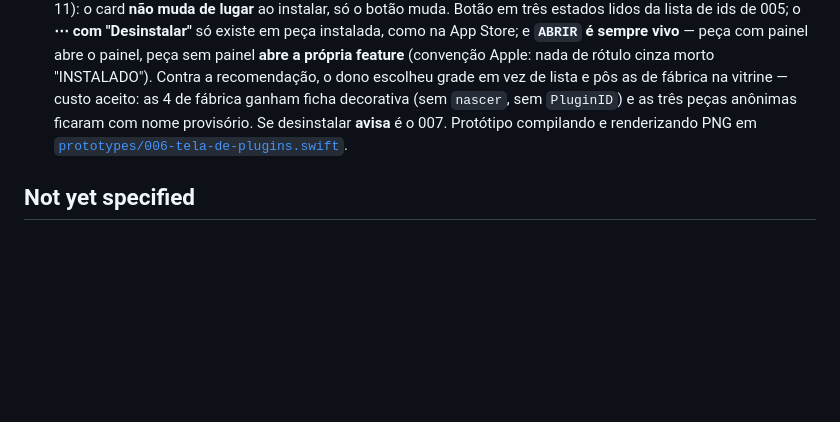
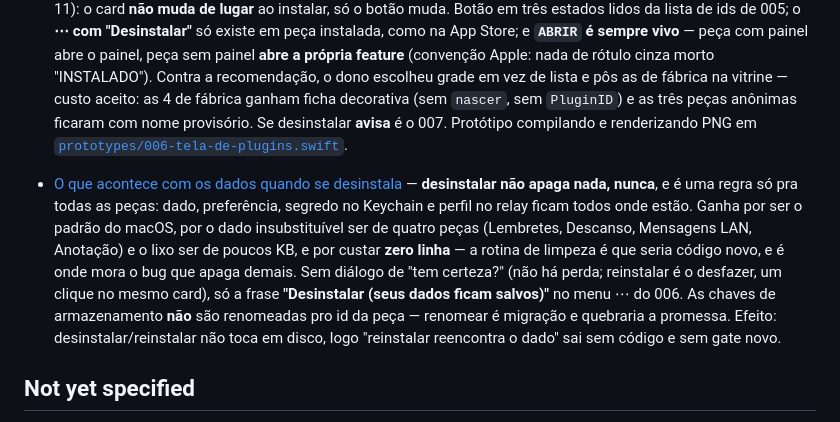
Before and after one commit to luccas-silveira/knobler, a Markdown page: .wayfinder/marketplace/map.md, the part around the change. GitHub-like rendering; blank space fills up the shorter version.

Commit message:
docs(wayfinder): fecha ticket 007, dados órfãos ao desinstalar
Desinstalar não apaga nada — dado, preferência, segredo no Keychain e perfil
no relay ficam todos onde estão. Regra única para as 11 peças.

- sem diálogo de confirmação; a frase "(seus dados ficam salvos)" no menu ⋯
- chaves de armazenamento não são renomeadas para o id da peça
- desinstalar/reinstalar não toca em disco, logo nenhum gate novo

Destrava parcialmente o 009 (resta 008 e 010).

Co-Authored-By: Claude Opus 5 (1M context) <noreply@anthropic.com>
Claude-Session: https://claude.ai/code/session_01RgiJzXMjPF5Q2VGHiHKQDy

```diff
--- a/.wayfinder/marketplace/map.md
+++ b/.wayfinder/marketplace/map.md
@@ -123,6 +123,19 @@ propósito.
   desinstalar **avisa** é o 007. Protótipo compilando e renderizando PNG em
   [`prototypes/006-tela-de-plugins.swift`](prototypes/006-tela-de-plugins.swift).
 
+- [O que acontece com os dados quando se desinstala](tickets/007-dados-orfaos-ao-desinstalar.md)
+  — **desinstalar não apaga nada, nunca**, e é uma regra só pra todas as peças:
+  dado, preferência, segredo no Keychain e perfil no relay ficam todos onde
+  estão. Ganha por ser o padrão do macOS, por o dado insubstituível ser de quatro
+  peças (Lembretes, Descanso, Mensagens LAN, Anotação) e o lixo ser de poucos KB,
+  e por custar **zero linha** — a rotina de limpeza é que seria código novo, e é
+  onde mora o bug que apaga demais. Sem diálogo de "tem certeza?" (não há perda;
+  reinstalar é o desfazer, um clique no mesmo card), só a frase **"Desinstalar
+  (seus dados ficam salvos)"** no menu ⋯ do 006. As chaves de armazenamento
+  **não** são renomeadas pro id da peça — renomear é migração e quebraria a
+  promessa. Efeito: desinstalar/reinstalar não toca em disco, logo "reinstalar
+  reencontra o dado" sai sem código e sem gate novo.
+
 ## Not yet specified
 
 - **Permissões por plugin.** Hoje nenhuma permissão é pedida no launch, e o painel
```
Also changed, not shown: 2 other files.
